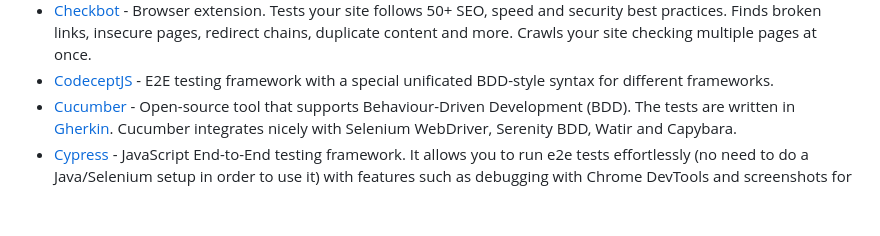
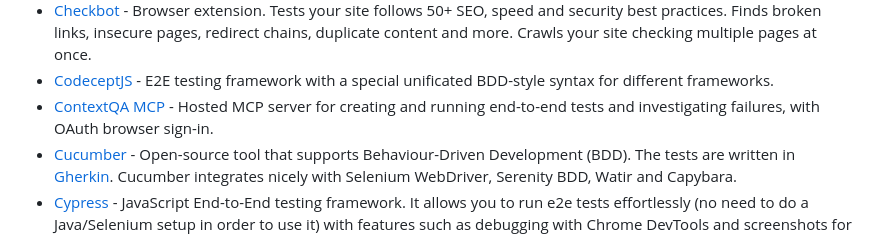
Before and after one commit to ZoranPandovski/awesome-testing-tools, a Markdown page: readme.md, the part around the change. Drawn GitHub-style; blank space fills up the shorter version.

Commit message:
Add ContextQA MCP for end-to-end testing

```diff
--- a/readme.md
+++ b/readme.md
@@ -31,6 +31,7 @@
 - [Caqui](https://douglasdcm.github.io/caqui/) - Executes commands against Drivers synchronously and asynchronously. The intention is that the user does not worry about which Driver they're using. It can be WebDrivers like Selenium, MobileDrivers like Appium, or DesktopDrivers like Winium.
 - [Checkbot](https://www.checkbot.io/) - Browser extension. Tests your site follows 50+ SEO, speed and security best practices. Finds broken links, insecure pages, redirect chains, duplicate content and more. Crawls your site checking multiple pages at once.
 - [CodeceptJS](https://codecept.io/) - E2E testing framework with a special unificated BDD-style syntax for different frameworks.
+- [ContextQA MCP](https://mcp.contextqa.com/docs) - Hosted MCP server for creating and running end-to-end tests and investigating failures, with OAuth browser sign-in.
 - [Cucumber](https://docs.cucumber.io/) - Open-source tool that supports Behaviour-Driven Development (BDD). The tests are written in [Gherkin](https://docs.cucumber.io/gherkin/). Cucumber integrates nicely with Selenium WebDriver, Serenity BDD, Watir and Capybara.
 - [Cypress](https://www.cypress.io/) - JavaScript End-to-End testing framework. It allows you to run e2e tests effortlessly (no need to do a Java/Selenium setup in order to use it) with features such as debugging with Chrome DevTools and screenshots for tests run headlessly. The documentation is good and comes with many examples.
 - [Delivery Acceptance Workbench](https://stomeonst.github.io/delivery-acceptance-workbench/) - Local, read-only QA utility that validates delivery folders against reusable rules and generates traceable JSON and offline HTML acceptance reports.
```
